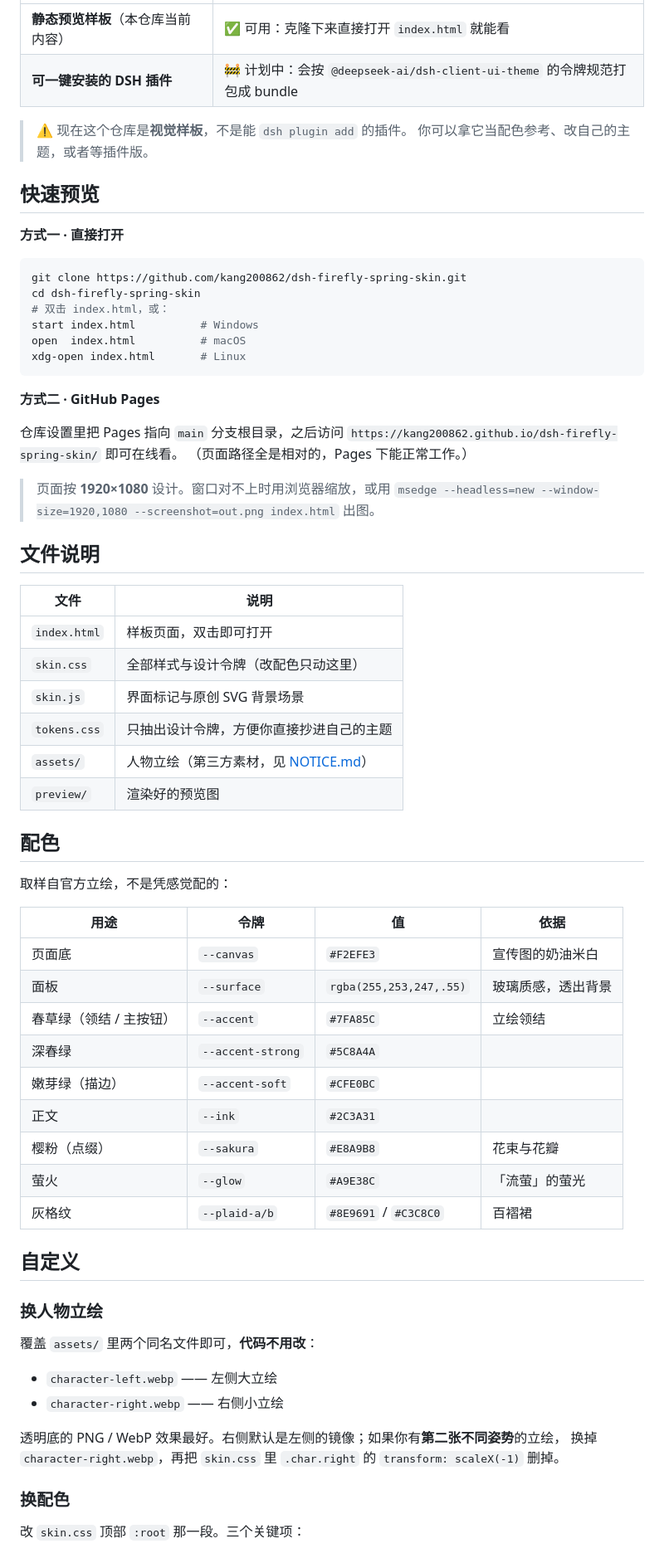
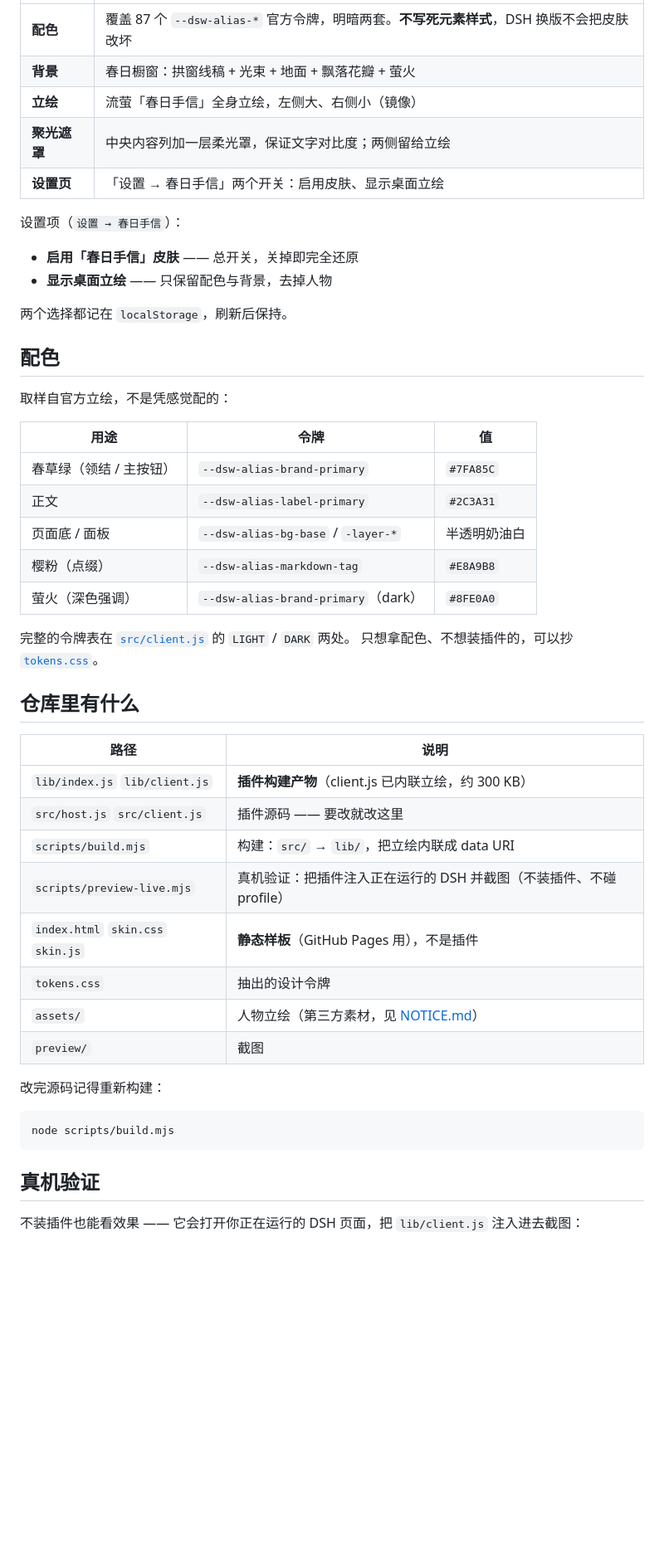
Before and after one commit to kang200862/dsh-firefly-spring-skin, a Markdown page: README.md, the part around one of its changes. Shown at 83% size. Drawn GitHub-style; blank space fills up the shorter version.

````diff
--- a/README.md
+++ b/README.md
@@ -22,72 +46,52 @@ A Firefly "Spring Missive" theme skin for the DeepSeek Harness web GUI.
 |---|---|
-| **静态预览样板**（本仓库当前内容） | ✅ 可用：克隆下来直接打开 `index.html` 就能看 |
-| **可一键安装的 DSH 插件** | 🚧 计划中：会按 `@deepseek-ai/dsh-client-ui-theme` 的令牌规范打包成 bundle |
+| **配色** | 覆盖 87 个 `--dsw-alias-*` 官方令牌，明暗两套。**不写死元素样式**，DSH 换版不会把皮肤改坏 |
+| **背景** | 春日橱窗：拱窗线稿 + 光束 + 地面 + 飘落花瓣 + 萤火 |
+| **立绘** | 流萤「春日手信」全身立绘，左侧大、右侧小（镜像） |
+| **聚光遮罩** | 中央内容列加一层柔光罩，保证文字对比度；两侧留给立绘 |
+| **设置页** | 「设置 → 春日手信」两个开关：启用皮肤、显示桌面立绘 |
 
-> ⚠️ 现在这个仓库是**视觉样板**，不是能 `dsh plugin add` 的插件。
-> 你可以拿它当配色参考、改自己的主题，或者等插件版。
+设置项（`设置 → 春日手信`）：
 
-## 快速预览
+- **启用「春日手信」皮肤** —— 总开关，关掉即完全还原
+- **显示桌面立绘** —— 只保留配色与背景，去掉人物
 
-**方式一 · 直接打开**
-
-```bash
-git clone https://github.com/kang200862/dsh-firefly-spring-skin.git
-cd dsh-firefly-spring-skin
-# 双击 index.html，或：
-start index.html          # Windows
-open  index.html          # macOS
-xdg-open index.html       # Linux
-```
-
-**方式二 · GitHub Pages**
-
-仓库设置里把 Pages 指向 `main` 分支根目录，之后访问
-`https://kang200862.github.io/dsh-firefly-spring-skin/` 即可在线看。
-（页面路径全是相对的，Pages 下能正常工作。）
-
-> 页面按 **1920×1080** 设计。窗口对不上时用浏览器缩放，或用
-> `msedge --headless=new --window-size=1920,1080 --screenshot=out.png index.html` 出图。
-
-## 文件说明
-
-| 文件 | 说明 |
-|---|---|
-| `index.html` | 样板页面，双击即可打开 |
-| `skin.css` | 全部样式与设计令牌（改配色只动这里） |
-| `skin.js` | 界面标记与原创 SVG 背景场景 |
-| `tokens.css` | 只抽出设计令牌，方便你直接抄进自己的主题 |
-| `assets/` | 人物立绘（第三方素材，见 [NOTICE.md](NOTICE.md)） |
-| `preview/` | 渲染好的预览图 |
+两个选择都记在 `localStorage`，刷新后保持。
 
 ## 配色
 
 取样自官方立绘，不是凭感觉配的：
 
-| 用途 | 令牌 | 值 | 依据 |
-|---|---|---|---|
-| 页面底 | `--canvas` | `#F2EFE3` | 宣传图的奶油米白 |
-| 面板 | `--surface` | `rgba(255,253,247,.55)` | 玻璃质感，透出背景 |
-| 春草绿（领结 / 主按钮） | `--accent` | `#7FA85C` | 立绘领结 |
-| 深春绿 | `--accent-strong` | `#5C8A4A` | |
-| 嫩芽绿（描边） | `--accent-soft` | `#CFE0BC` | |
-| 正文 | `--ink` | `#2C3A31` | |
-| 樱粉（点缀） | `--sakura` | `#E8A9B8` | 花束与花瓣 |
-| 萤火 | `--glow` | `#A9E38C` | 「流萤」的萤光 |
-| 灰格纹 | `--plaid-a/b` | `#8E9691` / `#C3C8C0` | 百褶裙 |
+| 用途 | 令牌 | 值 |
+|---|---|---|
+| 春草绿（领结 / 主按钮） | `--dsw-alias-brand-primary` | `#7FA85C` |
+| 正文 | `--dsw-alias-label-primary` | `#2C3A31` |
+| 页面底 / 面板 | `--dsw-alias-bg-base` / `-layer-*` | 半透明奶油白 |
+| 樱粉（点缀） | `--dsw-alias-markdown-tag` | `#E8A9B8` |
+| 萤火（深色强调） | `--dsw-alias-brand-primary`（dark） | `#8FE0A0` |
 
-## 自定义
+完整的令牌表在 [`src/client.js`](src/client.js) 的 `LIGHT` / `DARK` 两处。
+只想拿配色、不想装插件的，可以抄 [`tokens.css`](tokens.css)。
 
-### 换人物立绘
+## 仓库里有什么
 
-覆盖 `assets/` 里两个同名文件即可，**代码不用改**：
+| 路径 | 说明 |
+|---|---|
+| `lib/index.js` `lib/client.js` | **插件构建产物**（client.js 已内联立绘，约 300 KB） |
+| `src/host.js` `src/client.js` | 插件源码 —— 要改就改这里 |
+| `scripts/build.mjs` | 构建：`src/` → `lib/`，把立绘内联成 data URI |
+| `scripts/preview-live.mjs` | 真机验证：把插件注入正在运行的 DSH 并截图（不装插件、不碰 profile） |
+| `index.html` `skin.css` `skin.js` | **静态样板**（GitHub Pages 用），不是插件 |
+| `tokens.css` | 抽出的设计令牌 |
+| `assets/` | 人物立绘（第三方素材，见 [NOTICE.md](NOTICE.md)） |
+| `preview/` | 截图 |
 
-- `character-left.webp` —— 左侧大立绘
-- `character-right.webp` —— 右侧小立绘
+改完源码记得重新构建：
 
-透明底的 PNG / WebP 效果最好。右侧默认是左侧的镜像；如果你有**第二张不同姿势**的立绘，
-换掉 `character-right.webp`，再把 `skin.css` 里 `.char.right` 的 `transform: scaleX(-1)` 删掉。
+```bash
+node scripts/build.mjs
+```
 
-### 换配色
+## 真机验证
 
-改 `skin.css` 顶部 `:root` 那一段。三个关键项：
+不装插件也能看效果 —— 它会打开你正在运行的 DSH 页面，把 `lib/client.js` 注入进去截图：
 
````
Also changed, not shown: other parts of README.md (+50 -29 lines), preview/live-dark.png (added), preview/live-injected.png (added), preview/live-light.png (added), 8 other files.
